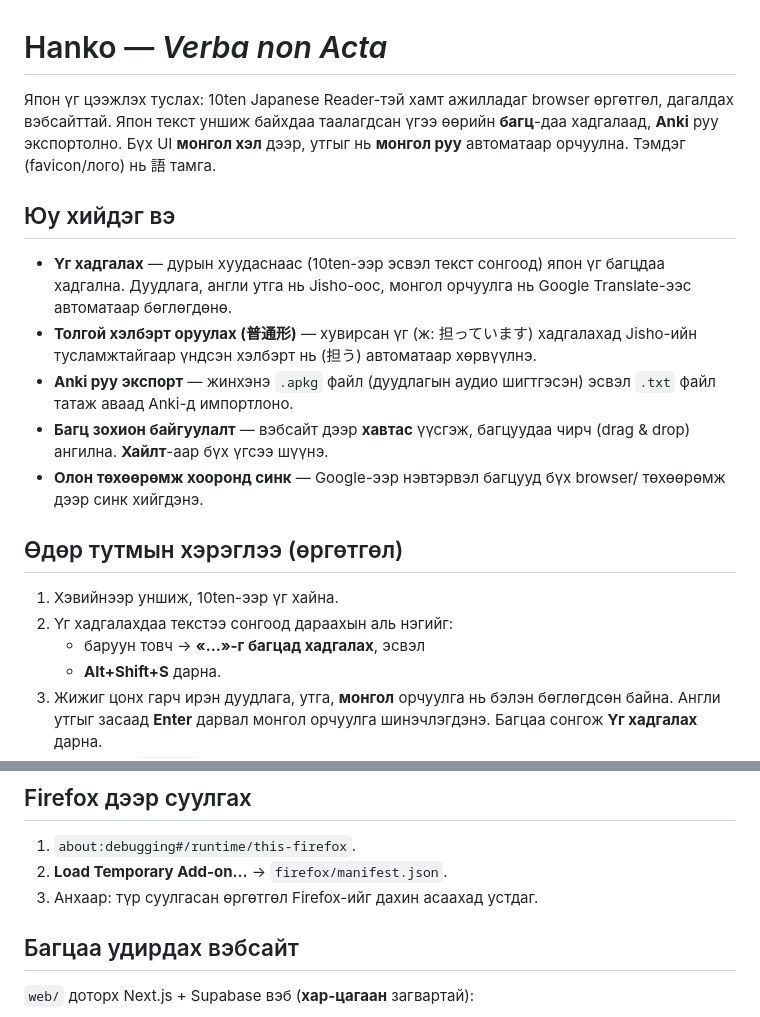
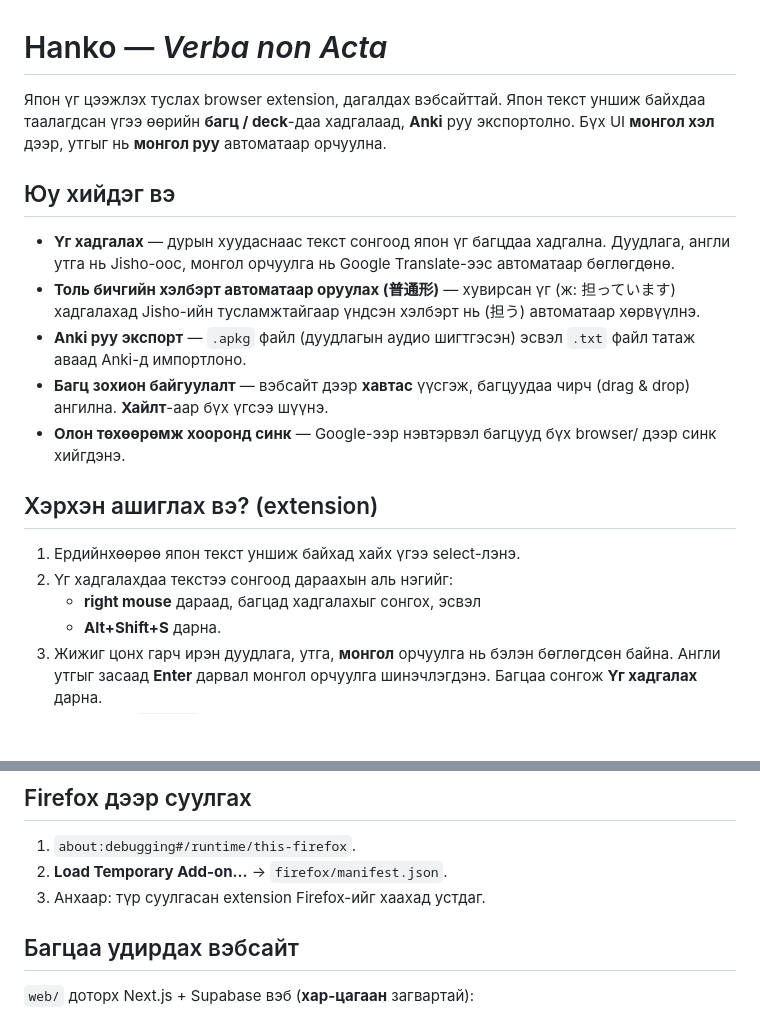
Before and after one commit to PQ-007/hanko, a Markdown page: README.md, 2 parts joined by grey strips. GitHub-like rendering; blank space fills up the shorter version.

Commit message:
feat: update README and add new project documentation for Hanko extension

```diff
--- a/README.md
+++ b/README.md
@@ -1,29 +1,26 @@
 # Hanko — *Verba non Acta*
 
-Япон үг цээжлэх туслах: 10ten Japanese Reader-тэй хамт ажилладаг browser
-өргөтгөл, дагалдах вэбсайттай. Япон текст уншиж байхдаа таалагдсан үгээ өөрийн
-**багц**-даа хадгалаад, **Anki** руу экспортолно. Бүх UI **монгол хэл** дээр,
-утгыг нь **монгол руу** автоматаар орчуулна. Тэмдэг (favicon/лого) нь 語 тамга.
+Япон үг цээжлэх туслах browser extension, дагалдах вэбсайттай. Япон текст уншиж байхдаа таалагдсан үгээ өөрийн **багц / deck**-даа хадгалаад, **Anki** руу экспортолно. Бүх UI **монгол хэл** дээр, утгыг нь **монгол руу** автоматаар орчуулна.
 
 ## Юу хийдэг вэ
 
-- **Үг хадгалах** — дурын хуудаснаас (10ten-ээр эсвэл текст сонгоод) япон үг
+- **Үг хадгалах** — дурын хуудаснаас текст сонгоод япон үг
   багцдаа хадгална. Дуудлага, англи утга нь Jisho-оос, монгол орчуулга нь
   Google Translate-ээс автоматаар бөглөгдөнө.
-- **Толгой хэлбэрт оруулах (普通形)** — хувирсан үг (ж: 担っています) хадгалахад
+- **Толь бичгийн хэлбэрт автоматаар оруулах (普通形)** — хувирсан үг (ж: 担っています) хадгалахад
   Jisho-ийн тусламжтайгаар үндсэн хэлбэрт нь (担う) автоматаар хөрвүүлнэ.
-- **Anki руу экспорт** — жинхэнэ `.apkg` файл (дуудлагын аудио шигтгэсэн) эсвэл
+- **Anki руу экспорт** — `.apkg` файл (дуудлагын аудио шигтгэсэн) эсвэл
   `.txt` файл татаж аваад Anki-д импортлоно.
 - **Багц зохион байгуулалт** — вэбсайт дээр **хавтас** үүсгэж, багцуудаа чирч
   (drag & drop) ангилна. **Хайлт**-аар бүх үгсээ шүүнэ.
 - **Олон төхөөрөмж хооронд синк** — Google-ээр нэвтэрвэл багцууд бүх browser/
-  төхөөрөмж дээр синк хийгдэнэ.
+  дээр синк хийгдэнэ.
 
-## Өдөр тутмын хэрэглээ (өргөтгөл)
+## Хэрхэн ашиглах вэ? (extension)
 
-1. Хэвийнээр уншиж, 10ten-ээр үг хайна.
+1. Ердийнхөөрөө япон текст уншиж байхад хайх үгээ select-лэнэ.
 2. Үг хадгалахдаа текстээ сонгоод дараахын аль нэгийг:
-   - баруун товч → **«…»-г багцад хадгалах**, эсвэл
+   - **right mouse** дараад, багцад хадгалахыг сонгох, эсвэл
    - **Alt+Shift+S** дарна.
 3. Жижиг цонх гарч ирэн дуудлага, утга, **монгол** орчуулга нь бэлэн
    бөглөгдсөн байна. Англи утгыг засаад **Enter** дарвал монгол орчуулга
@@ -41,7 +38,7 @@
 
 1. `about:debugging#/runtime/this-firefox`.
 2. **Load Temporary Add-on…** → `firefox/manifest.json`.
-3. Анхаар: түр суулгасан өргөтгөл Firefox-ийг дахин асаахад устдаг.
+3. Анхаар: түр суулгасан extension Firefox-ийг хаахад устдаг.
 
 ## Багцаа удирдах вэбсайт
 
```
